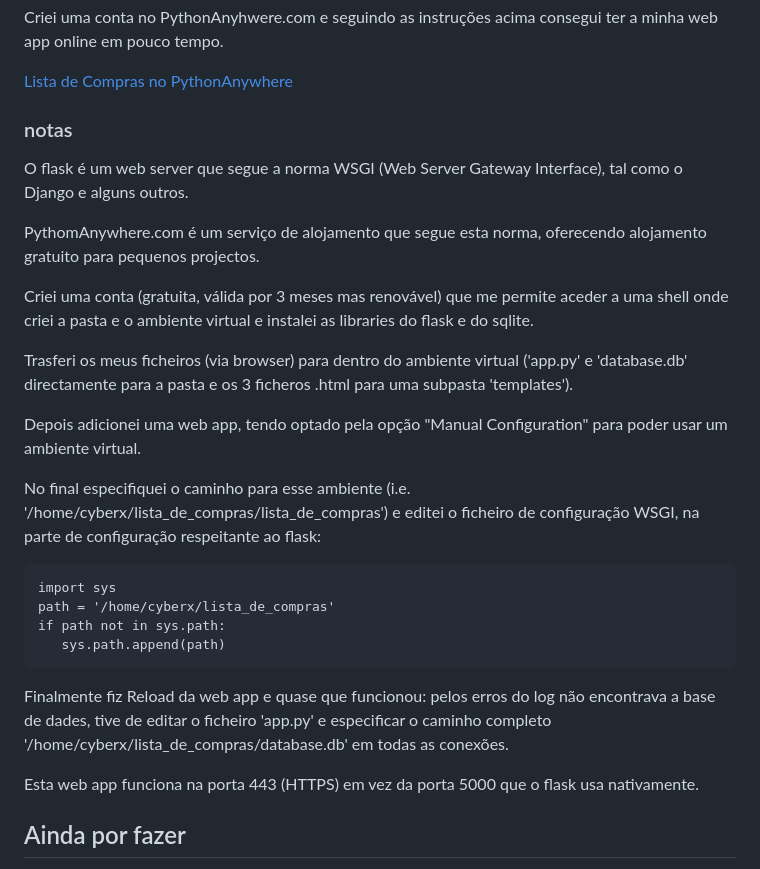
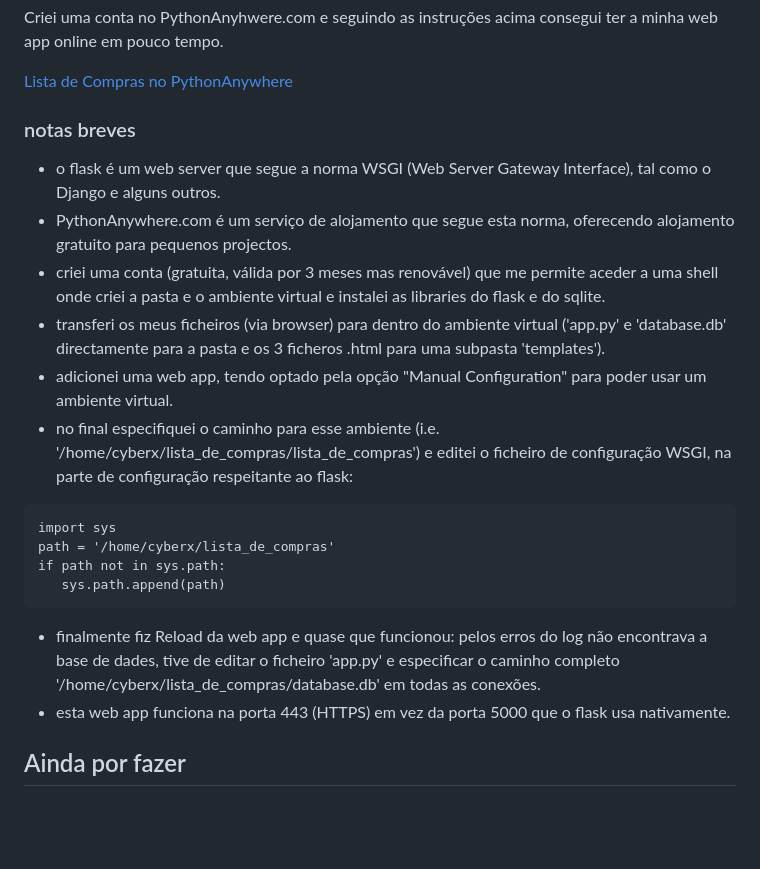
Before and after one commit to JorgePe/lista_de_compras, a Markdown page: README.md, the part around the change. Rendered like a GitHub page; blank space fills up the shorter version.

Commit message:
nuance e typo

````diff
--- a/README.md
+++ b/README.md
@@ -298,25 +298,20 @@ consegui ter a minha web app online em pouco tempo.
 
 [Lista de Compras no PythonAnywhere](https://cyberx.pythonanywhere.com/)
 
-### notas
+### notas breves
 
-O flask é um web server que segue a norma WSGI (Web Server Gateway Interface),
+- o flask é um web server que segue a norma WSGI (Web Server Gateway Interface),
 tal como o Django e alguns outros.
-
-PythomAnywhere.com é um serviço de alojamento que segue esta norma, oferecendo
+- PythonAnywhere.com é um serviço de alojamento que segue esta norma, oferecendo
 alojamento gratuito para pequenos projectos.
-
-Criei uma conta (gratuita, válida por 3 meses mas renovável) que me permite
+- criei uma conta (gratuita, válida por 3 meses mas renovável) que me permite
 aceder a uma shell onde criei a pasta e o ambiente virtual e instalei as
 libraries do flask e do sqlite.
-
-Trasferi os meus ficheiros (via browser) para dentro do ambiente virtual
+- transferi os meus ficheiros (via browser) para dentro do ambiente virtual
 ('app.py' e 'database.db' directamente para a pasta e os 3 ficheros .html para
 uma subpasta 'templates').
-
-Depois adicionei uma web app, tendo optado pela opção "Manual Configuration" para poder usar um ambiente virtual.
-
-No final especifiquei o caminho para esse ambiente (i.e. '/home/cyberx/lista_de_compras/lista_de_compras') e editei o ficheiro de configuração WSGI, na
+- adicionei uma web app, tendo optado pela opção "Manual Configuration" para poder usar um ambiente virtual.
+- no final especifiquei o caminho para esse ambiente (i.e. '/home/cyberx/lista_de_compras/lista_de_compras') e editei o ficheiro de configuração WSGI, na
 parte de configuração respeitante ao flask:
 
 ```
@@ -326,12 +321,11 @@ if path not in sys.path:
    sys.path.append(path)
 ```
 
-Finalmente fiz Reload da web app e quase que funcionou: pelos erros do log
+- finalmente fiz Reload da web app e quase que funcionou: pelos erros do log
 não encontrava a base de dades, tive de editar o ficheiro 'app.py' e
 especificar o caminho completo '/home/cyberx/lista_de_compras/database.db'
 em todas as conexões.
-
-Esta web app funciona na porta 443 (HTTPS) em vez da porta 5000 que o flask
+- esta web app funciona na porta 443 (HTTPS) em vez da porta 5000 que o flask
 usa nativamente.
 
 
````
